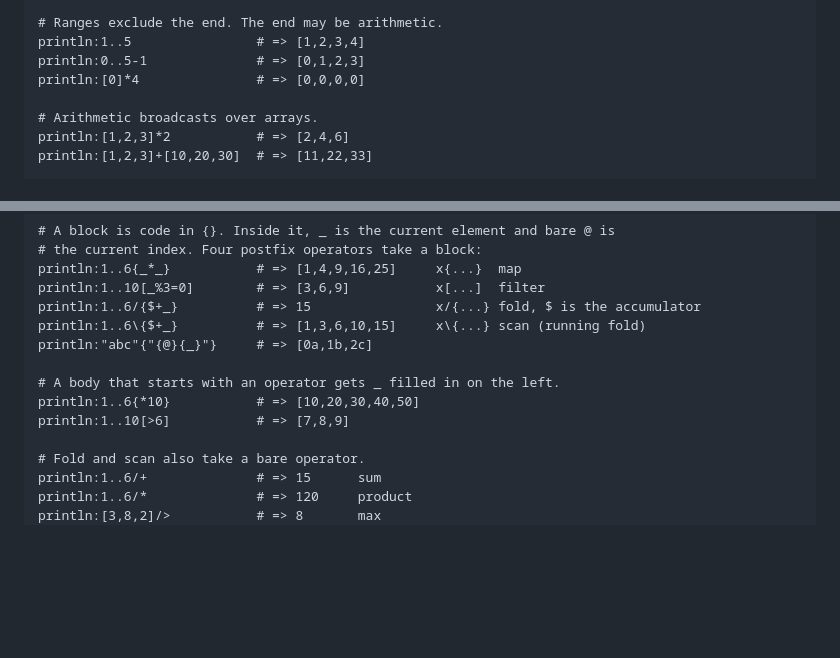
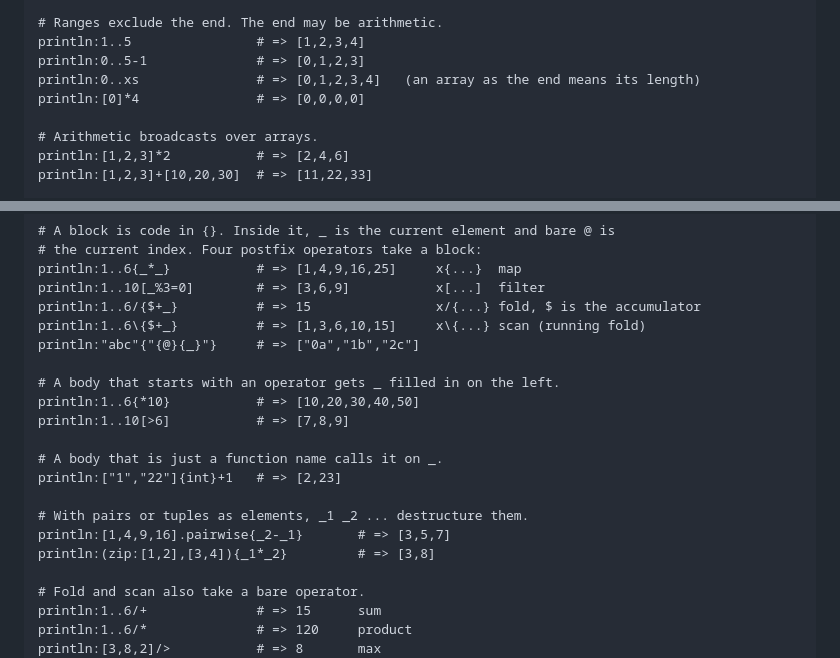
Before and after one commit to exynoxx/nicholas-script, a Markdown page: README.md, 2 parts joined by grey strips. GitHub-like rendering; blank space fills up the shorter version.

```diff
--- a/README.md
+++ b/README.md
@@ -163,6 +163,7 @@ println:xs++7               # => [9,1,4,1,5,7]     (append)
 # Ranges exclude the end. The end may be arithmetic.
 println:1..5                # => [1,2,3,4]
 println:0..5-1              # => [0,1,2,3]
+println:0..xs               # => [0,1,2,3,4]   (an array as the end means its length)
 println:[0]*4               # => [0,0,0,0]
 
 # Arithmetic broadcasts over arrays.
@@ -183,11 +184,18 @@ println:1..6{_*_}           # => [1,4,9,16,25]     x{...}  map
 println:1..10[_%3=0]        # => [3,6,9]           x[...]  filter
 println:1..6/{$+_}          # => 15                x/{...} fold, $ is the accumulator
 println:1..6\{$+_}          # => [1,3,6,10,15]     x\{...} scan (running fold)
-println:"abc"{"{@}{_}"}     # => [0a,1b,2c]
+println:"abc"{"{@}{_}"}     # => ["0a","1b","2c"]
 
 # A body that starts with an operator gets _ filled in on the left.
 println:1..6{*10}           # => [10,20,30,40,50]
 println:1..10[>6]           # => [7,8,9]
+
+# A body that is just a function name calls it on _.
+println:["1","22"]{int}+1   # => [2,23]
+
+# With pairs or tuples as elements, _1 _2 ... destructure them.
+println:[1,4,9,16].pairwise{_2-_1}       # => [3,5,7]
+println:(zip:[1,2],[3,4]){_1*_2}         # => [3,8]
 
 # Fold and scan also take a bare operator.
 println:1..6/+              # => 15      sum
```
Also changed, not shown: other parts of README.md (+42 -2 lines).
